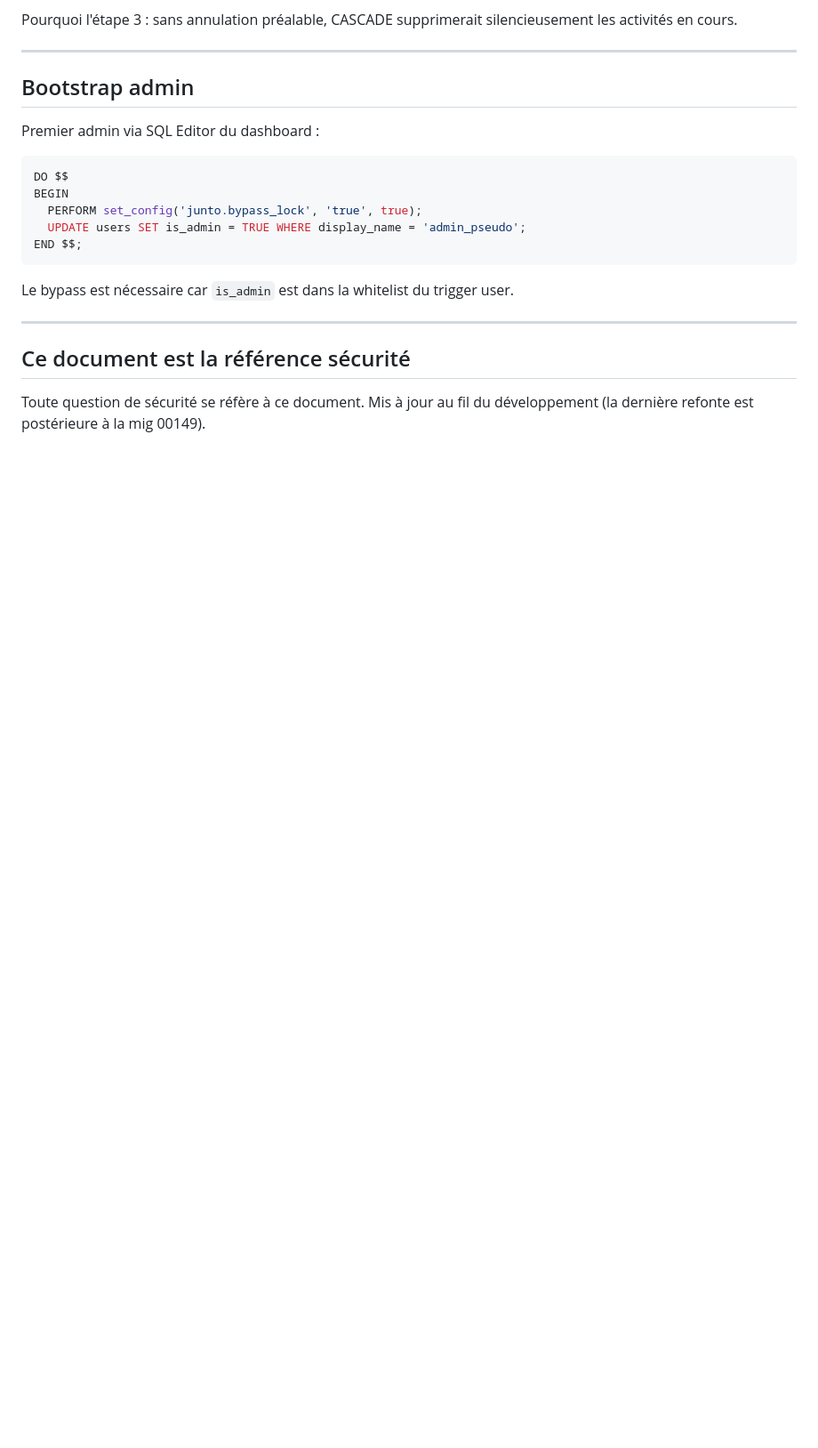
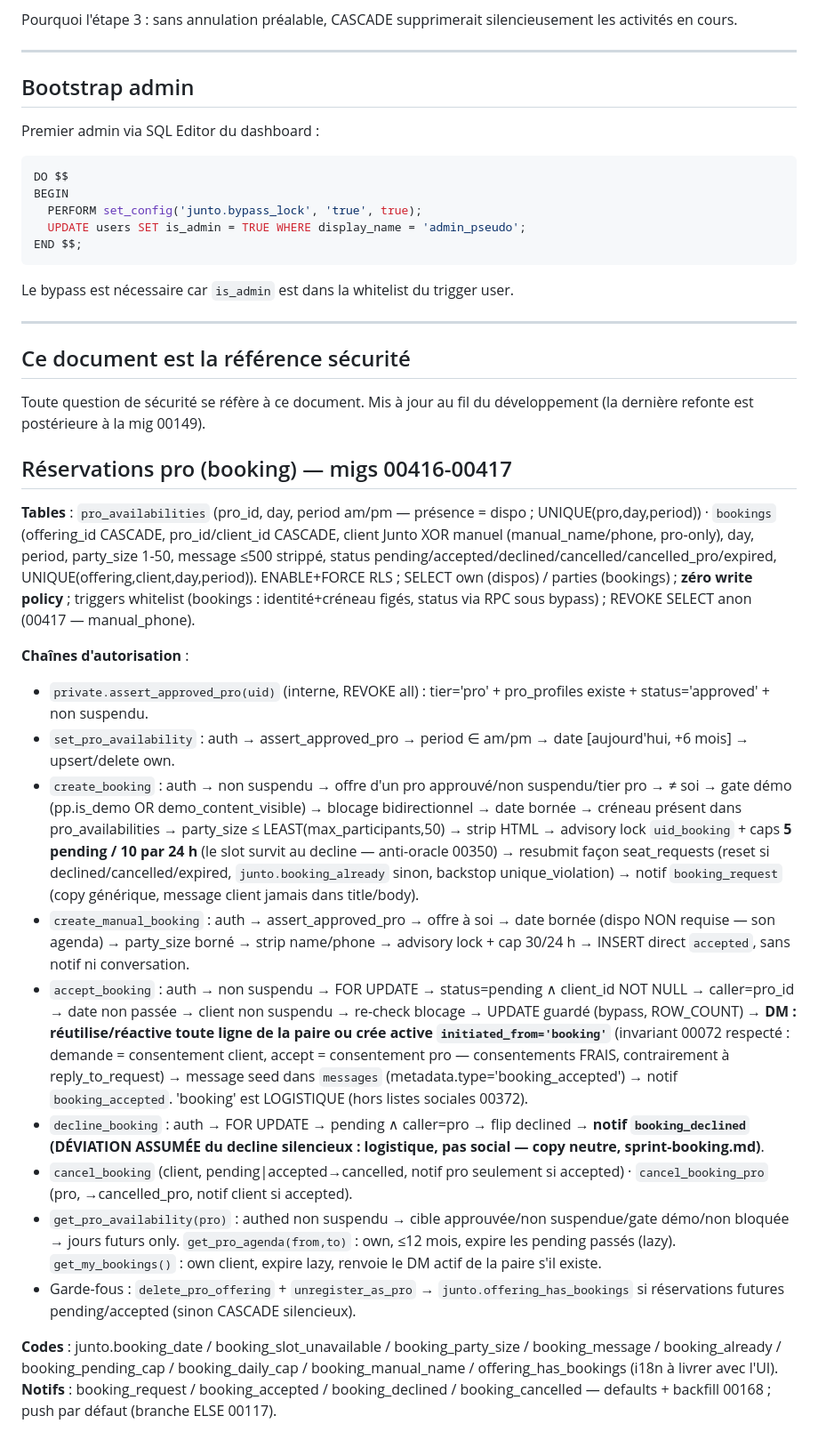
Before and after one commit to Torof/Junto, a Markdown page: docs/SECURITY.md, the part around the change. Shown at 89% size. Rendered like a GitHub page; blank space fills up the shorter version.

Commit message:
docs(security): booking v1 authorization chains + RLS matrix entry
Co-Authored-By: Claude Fable 5 <noreply@anthropic.com>

```diff
--- a/docs/SECURITY.md
+++ b/docs/SECURITY.md
@@ -1269,3 +1269,20 @@ Le bypass est nécessaire car `is_admin` est dans la whitelist du trigger user.
 ## Ce document est la référence sécurité
 
 Toute question de sécurité se réfère à ce document. Mis à jour au fil du développement (la dernière refonte est postérieure à la mig 00149).
+
+## Réservations pro (booking) — migs 00416-00417
+
+**Tables** : `pro_availabilities` (pro_id, day, period am/pm — présence = dispo ; UNIQUE(pro,day,period)) · `bookings` (offering_id CASCADE, pro_id/client_id CASCADE, client Junto XOR manuel (manual_name/phone, pro-only), day, period, party_size 1-50, message ≤500 strippé, status pending/accepted/declined/cancelled/cancelled_pro/expired, UNIQUE(offering,client,day,period)). ENABLE+FORCE RLS ; SELECT own (dispos) / parties (bookings) ; **zéro write policy** ; triggers whitelist (bookings : identité+créneau figés, status via RPC sous bypass) ; REVOKE SELECT anon (00417 — manual_phone).
+
+**Chaînes d'autorisation** :
+- `private.assert_approved_pro(uid)` (interne, REVOKE all) : tier='pro' + pro_profiles existe + status='approved' + non suspendu.
+- `set_pro_availability` : auth → assert_approved_pro → period ∈ am/pm → date [aujourd'hui, +6 mois] → upsert/delete own.
+- `create_booking` : auth → non suspendu → offre d'un pro approuvé/non suspendu/tier pro → ≠ soi → gate démo (pp.is_demo OR demo_content_visible) → blocage bidirectionnel → date bornée → créneau présent dans pro_availabilities → party_size ≤ LEAST(max_participants,50) → strip HTML → advisory lock `uid_booking` + caps **5 pending / 10 par 24 h** (le slot survit au decline — anti-oracle 00350) → resubmit façon seat_requests (reset si declined/cancelled/expired, `junto.booking_already` sinon, backstop unique_violation) → notif `booking_request` (copy générique, message client jamais dans title/body).
+- `create_manual_booking` : auth → assert_approved_pro → offre à soi → date bornée (dispo NON requise — son agenda) → party_size borné → strip name/phone → advisory lock + cap 30/24 h → INSERT direct `accepted`, sans notif ni conversation.
+- `accept_booking` : auth → non suspendu → FOR UPDATE → status=pending ∧ client_id NOT NULL → caller=pro_id → date non passée → client non suspendu → re-check blocage → UPDATE guardé (bypass, ROW_COUNT) → **DM : réutilise/réactive toute ligne de la paire ou crée active `initiated_from='booking'`** (invariant 00072 respecté : demande = consentement client, accept = consentement pro — consentements FRAIS, contrairement à reply_to_request) → message seed dans `messages` (metadata.type='booking_accepted') → notif `booking_accepted`. 'booking' est LOGISTIQUE (hors listes sociales 00372).
+- `decline_booking` : auth → FOR UPDATE → pending ∧ caller=pro → flip declined → **notif `booking_declined` (DÉVIATION ASSUMÉE du decline silencieux : logistique, pas social — copy neutre, sprint-booking.md)**.
+- `cancel_booking` (client, pending|accepted→cancelled, notif pro seulement si accepted) · `cancel_booking_pro` (pro, →cancelled_pro, notif client si accepted).
+- `get_pro_availability(pro)` : authed non suspendu → cible approuvée/non suspendue/gate démo/non bloquée → jours futurs only. `get_pro_agenda(from,to)` : own, ≤12 mois, expire les pending passés (lazy). `get_my_bookings()` : own client, expire lazy, renvoie le DM actif de la paire s'il existe.
+- Garde-fous : `delete_pro_offering` + `unregister_as_pro` → `junto.offering_has_bookings` si réservations futures pending/accepted (sinon CASCADE silencieux).
+
+**Codes** : junto.booking_date / booking_slot_unavailable / booking_party_size / booking_message / booking_already / booking_pending_cap / booking_daily_cap / booking_manual_name / offering_has_bookings (i18n à livrer avec l'UI). **Notifs** : booking_request / booking_accepted / booking_declined / booking_cancelled — defaults + backfill 00168 ; push par défaut (branche ELSE 00117).
```
